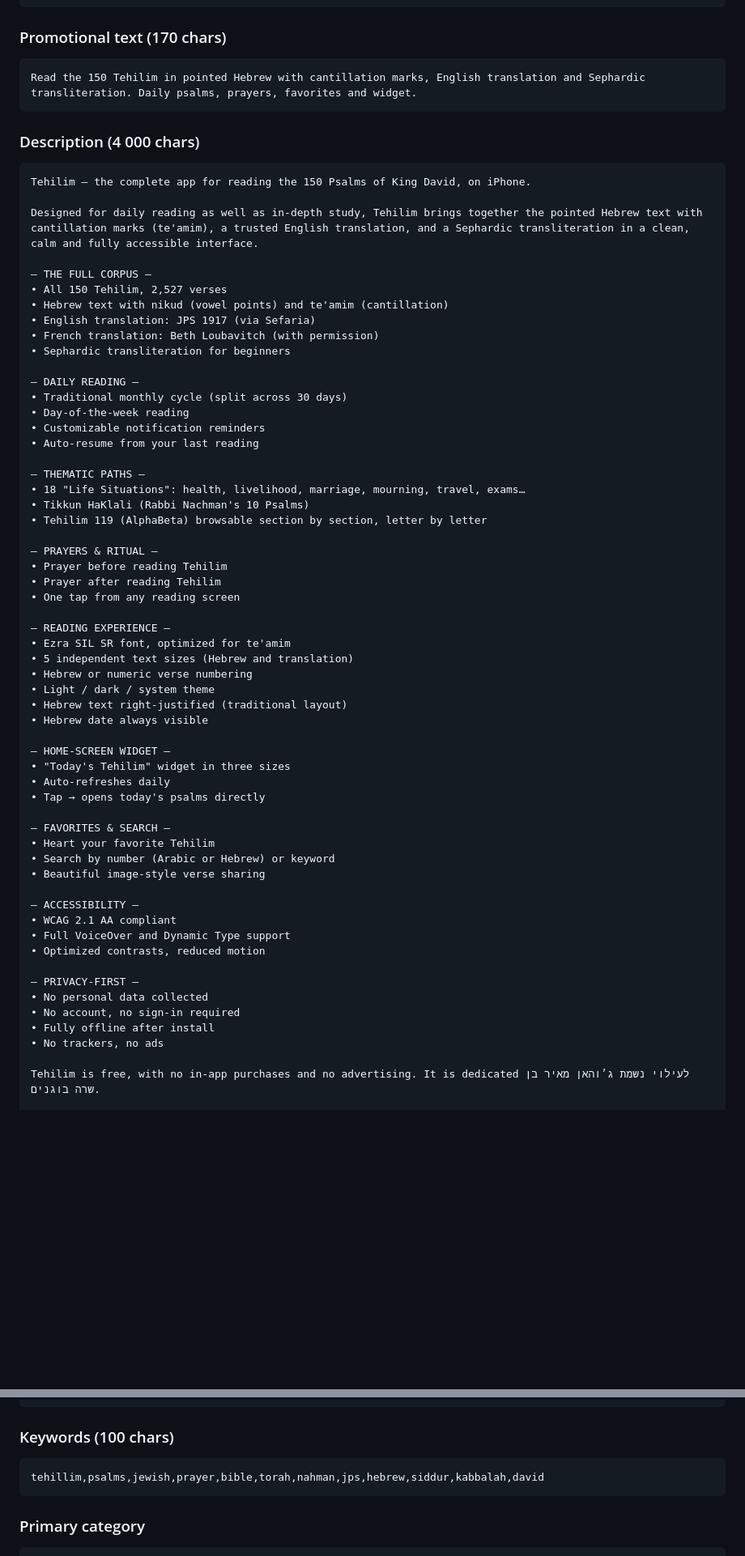
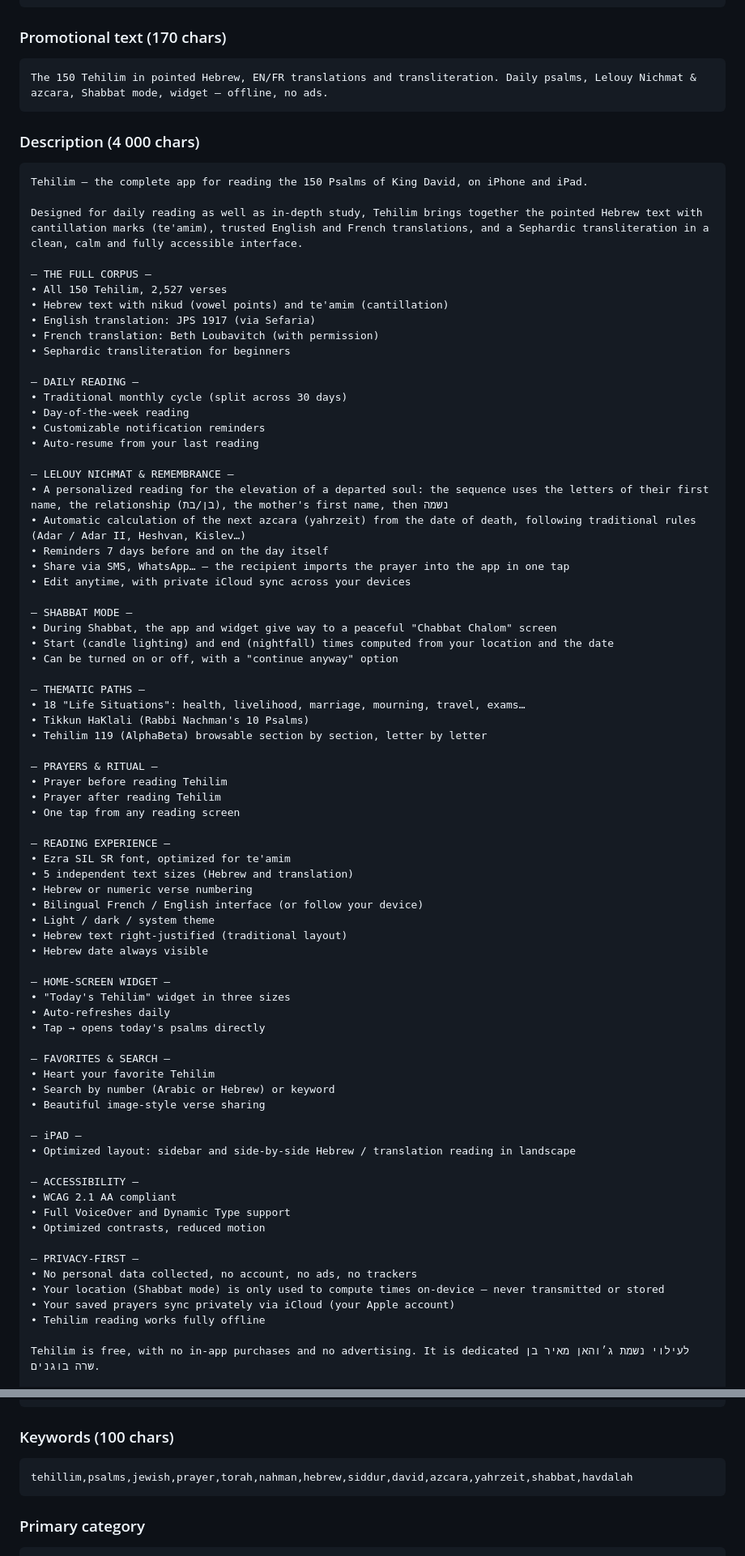
Before and after one commit to Dadoou5/tehilim-ios, a Markdown page: AppStoreListing.md, 2 parts joined by grey strips. Shown at 81% size. GitHub-like rendering; blank space fills up the shorter version.

````diff
--- a/AppStoreListing.md
+++ b/AppStoreListing.md
@@ -126,14 +142,14 @@ Psalms in Hebrew & English
 
 ### Promotional text (170 chars)
 ```
-Read the 150 Tehilim in pointed Hebrew with cantillation marks, English translation and Sephardic transliteration. Daily psalms, prayers, favorites and widget.
+The 150 Tehilim in pointed Hebrew, EN/FR translations and transliteration. Daily psalms, Lelouy Nichmat & azcara, Shabbat mode, widget — offline, no ads.
 ```
 
 ### Description (4 000 chars)
 ```
-Tehilim — the complete app for reading the 150 Psalms of King David, on iPhone.
+Tehilim — the complete app for reading the 150 Psalms of King David, on iPhone and iPad.
 
-Designed for daily reading as well as in-depth study, Tehilim brings together the pointed Hebrew text with cantillation marks (te'amim), a trusted English translation, and a Sephardic transliteration in a clean, calm and fully accessible interface.
+Designed for daily reading as well as in-depth study, Tehilim brings together the pointed Hebrew text with cantillation marks (te'amim), trusted English and French translations, and a Sephardic transliteration in a clean, calm and fully accessible interface.
 
 — THE FULL CORPUS —
 • All 150 Tehilim, 2,527 verses
@@ -147,6 +163,18 @@ Designed for daily reading as well as in-depth study, Tehilim brings together th
 • Day-of-the-week reading
 • Customizable notification reminders
 • Auto-resume from your last reading
+
+— LELOUY NICHMAT & REMEMBRANCE —
+• A personalized reading for the elevation of a departed soul: the sequence uses the letters of their first name, the relationship (בן/בת), the mother's first name, then נשמה
+• Automatic calculation of the next azcara (yahrzeit) from the date of death, following traditional rules (Adar / Adar II, Heshvan, Kislev…)
+• Reminders 7 days before and on the day itself
+• Share via SMS, WhatsApp… — the recipient imports the prayer into the app in one tap
+• Edit anytime, with private iCloud sync across your devices
+
+— SHABBAT MODE —
+• During Shabbat, the app and widget give way to a peaceful "Chabbat Chalom" screen
+• Start (candle lighting) and end (nightfall) times computed from your location and the date
+• Can be turned on or off, with a "continue anyway" option
 
 — THEMATIC PATHS —
 • 18 "Life Situations": health, livelihood, marriage, mourning, travel, exams…
@@ -162,6 +190,7 @@ Designed for daily reading as well as in-depth study, Tehilim brings together th
 • Ezra SIL SR font, optimized for te'amim
 • 5 independent text sizes (Hebrew and translation)
 • Hebrew or numeric verse numbering
+• Bilingual French / English interface (or follow your device)
 • Light / dark / system theme
 • Hebrew text right-justified (traditional layout)
 • Hebrew date always visible
@@ -176,16 +205,19 @@ Designed for daily reading as well as in-depth study, Tehilim brings together th
 • Search by number (Arabic or Hebrew) or keyword
 • Beautiful image-style verse sharing
 
+— iPAD —
+• Optimized layout: sidebar and side-by-side Hebrew / translation reading in landscape
+
 — ACCESSIBILITY —
 • WCAG 2.1 AA compliant
 • Full VoiceOver and Dynamic Type support
 • Optimized contrasts, reduced motion
 
 — PRIVACY-FIRST —
-• No personal data collected
-• No account, no sign-in required
-• Fully offline after install
-• No trackers, no ads
+• No personal data collected, no account, no ads, no trackers
+• Your location (Shabbat mode) is only used to compute times on-device — never transmitted or stored
+• Your saved prayers sync privately via iCloud (your Apple account)
+• Tehilim reading works fully offline
 
 Tehilim is free, with no in-app purchases and no advertising. It is dedicated לעילוי נשמת ג׳והאן מאיר בן שרה בוגנים.
 
@@ -197,7 +229,7 @@ Sources:
 
 ### Keywords (100 chars)
 ```
-tehillim,psalms,jewish,prayer,bible,torah,nahman,jps,hebrew,siddur,kabbalah,david
+tehillim,psalms,jewish,prayer,torah,nahman,hebrew,siddur,david,azcara,yahrzeit,shabbat,havdalah
 ```
 
 ### Primary category
````
Also changed, not shown: other parts of AppStoreListing.md (+25 -9 lines).
